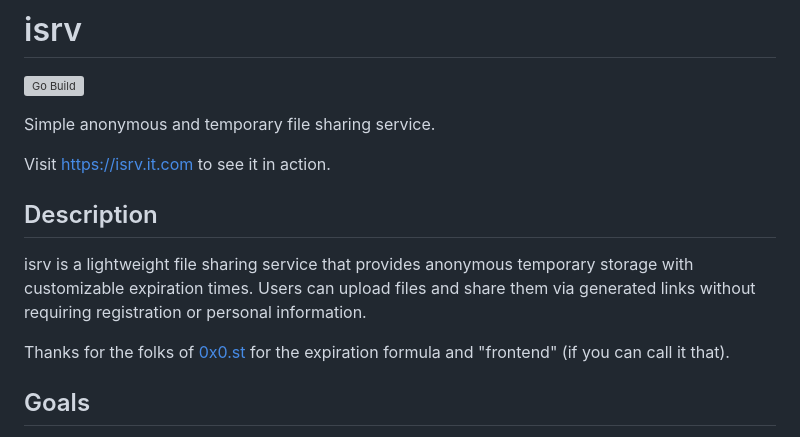
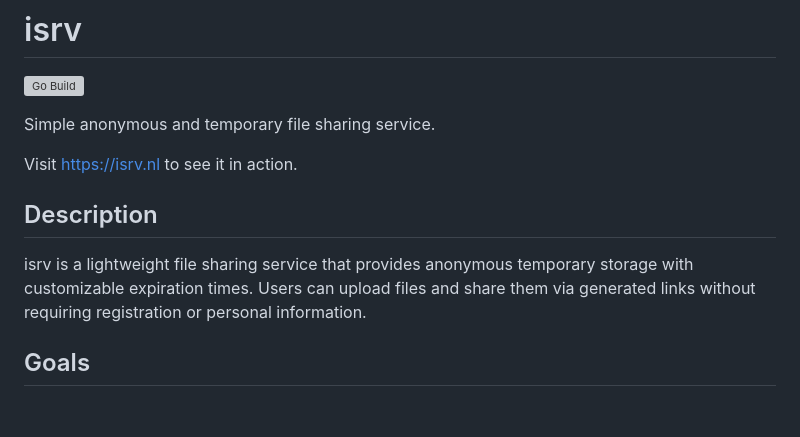
Before and after one commit to markhc/isrv, a Markdown page: README.md, the part around the change. GitHub-like rendering; blank space fills up the shorter version; grey boxes are pictures that could not be loaded.

```diff
--- a/README.md
+++ b/README.md
@@ -4,13 +4,11 @@
 
 Simple anonymous and temporary file sharing service.
 
-Visit https://isrv.it.com to see it in action.
+Visit https://isrv.nl to see it in action.
 
 ## Description
 
 isrv is a lightweight file sharing service that provides anonymous temporary storage with customizable expiration times. Users can upload files and share them via generated links without requiring registration or personal information.
-
-Thanks for the folks of [0x0.st](https://0x0.st/) for the expiration formula and "frontend" (if you can call it that).
 
 ## Goals
 
```
